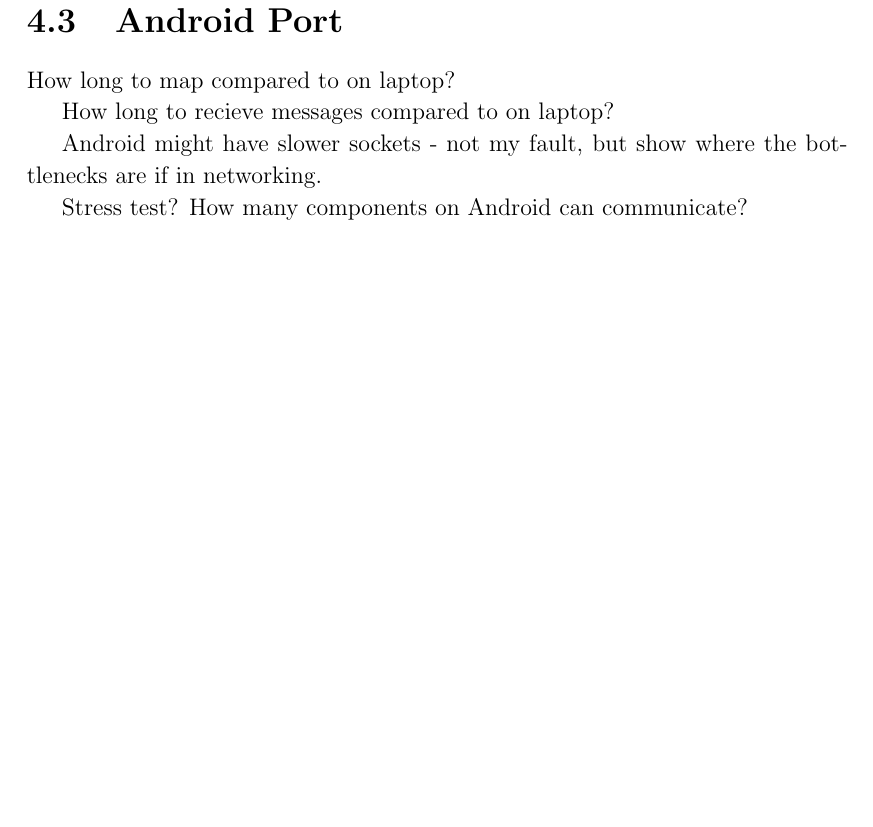
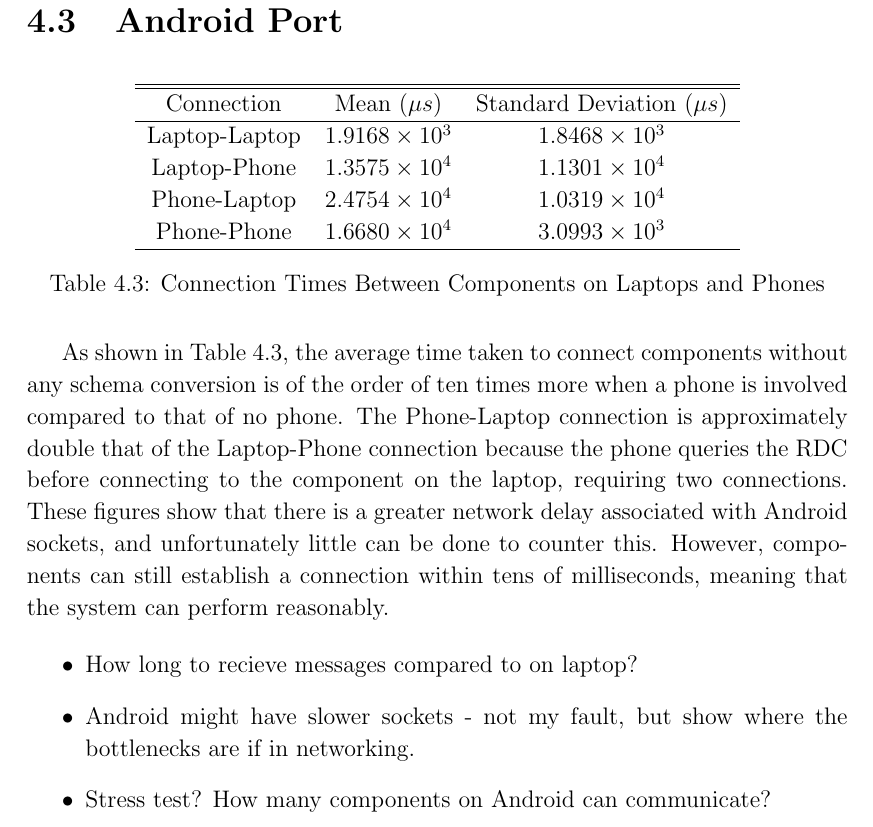
Before and after one commit to tomcsmith1990/sbus-android, a LaTeX thesis (SBUS-Android/diss/diss.tex): part of page 25 of 49, cut so that both start at the same text, the shorter picture padded with empty space. Compiled offline with pdfLaTeX.

Commit message:
Diss: table showing mapping times

```diff
--- a/SBUS-Android/diss/diss.tex
+++ b/SBUS-Android/diss/diss.tex
@@ -591,14 +591,37 @@
 
 \section{Android Port}
 % TODO:
-How long to map compared to on laptop?
 
-How long to recieve messages compared to on laptop?
+% table showing map times
+\begin{table}[tbh]
+\centering
 
-Android might have slower sockets - not my fault, but show where the bottlenecks are if in networking.
+\begin{tabular}{c c c}
+\hline\hline
 
-Stress test? How many components on Android can communicate?
+Connection & Mean \begin{math} (\mu s) \end{math} & Standard Deviation  \begin{math} (\mu s) \end{math} \\
+\hline
 
-Example code for Android SBUS component?
+Laptop-Laptop	& \begin{math} 1.9168\times10^3	\end{math} & \begin{math} 1.8468\times10^3 \end{math} \\
+Laptop-Phone	& \begin{math} 1.3575\times10^4	\end{math} & \begin{math} 1.1301\times10^4 \end{math} \\
+Phone-Laptop	& \begin{math} 2.4754\times10^4	\end{math} & \begin{math} 1.0319\times10^4 \end{math} \\
+Phone-Phone	& \begin{math} 1.6680\times10^4	\end{math} & \begin{math} 3.0993\times10^3 \end{math} \\
+\hline
+\end{tabular}
 
-Screenshots?
+\caption{Connection Times Between Components on Laptops and Phones}
+\label{tab:map_times}
+\end{table}
+
+As shown in Table \ref{tab:map_times}, the average time taken to connect components without any schema conversion is of the order of ten times more when a phone is involved compared to that of no phone.
+The Phone-Laptop connection is approximately double that of the Laptop-Phone connection because the phone queries the RDC before connecting to the component on the laptop, requiring two connections.
+These figures show that there is a greater network delay associated with Android sockets, and unfortunately little can be done to counter this.
+However, components can still establish a connection within tens of milliseconds, meaning that the system can perform reasonably.
+
+
+\begin{itemize}
+\item How long to recieve messages compared to on laptop?
+
+\item Android might have slower sockets - not my fault, but show where the bottlenecks are if in networking.
+
+\item Stress test? How many components on Android can communicate?
```
Also changed, not shown: SBUS-Android/diss/diss.tex (5 more changed lines).
